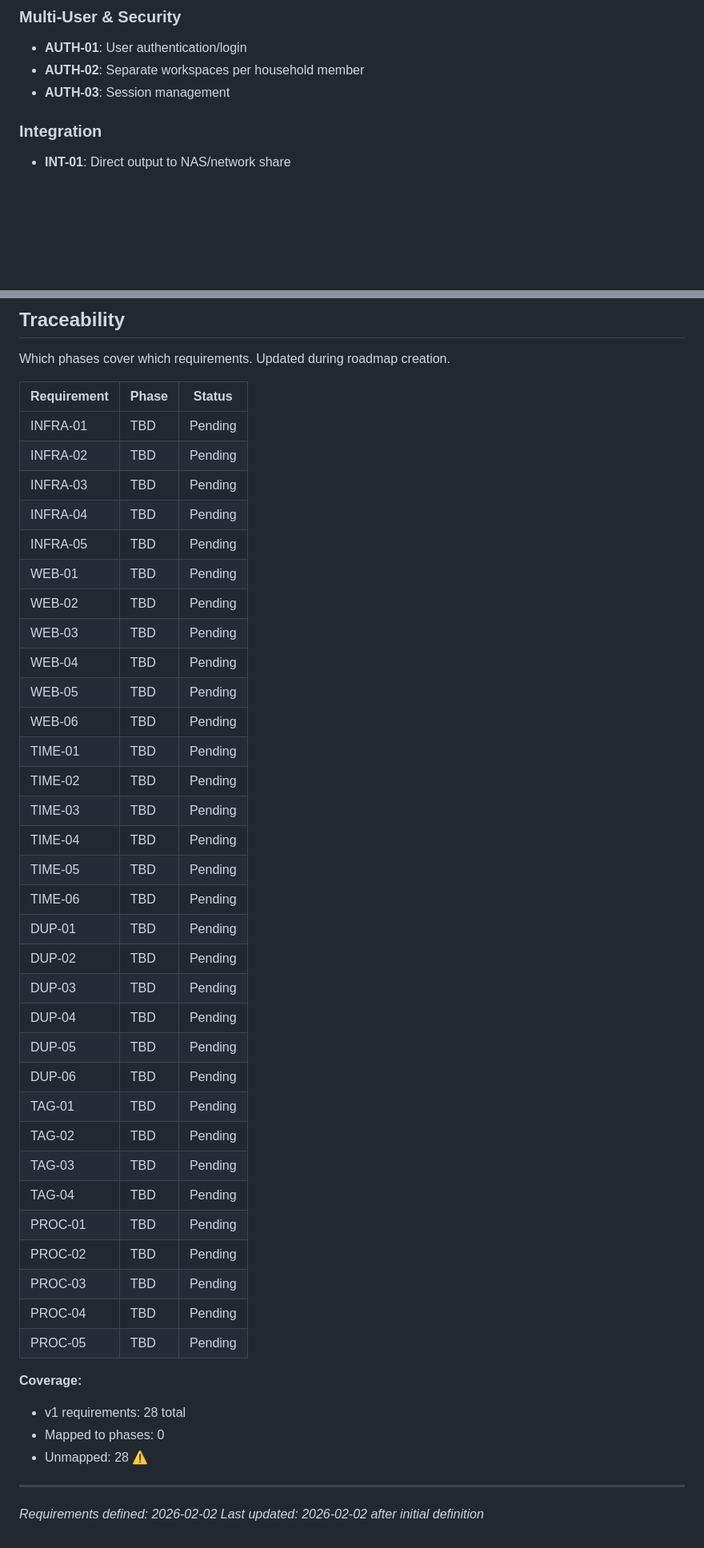
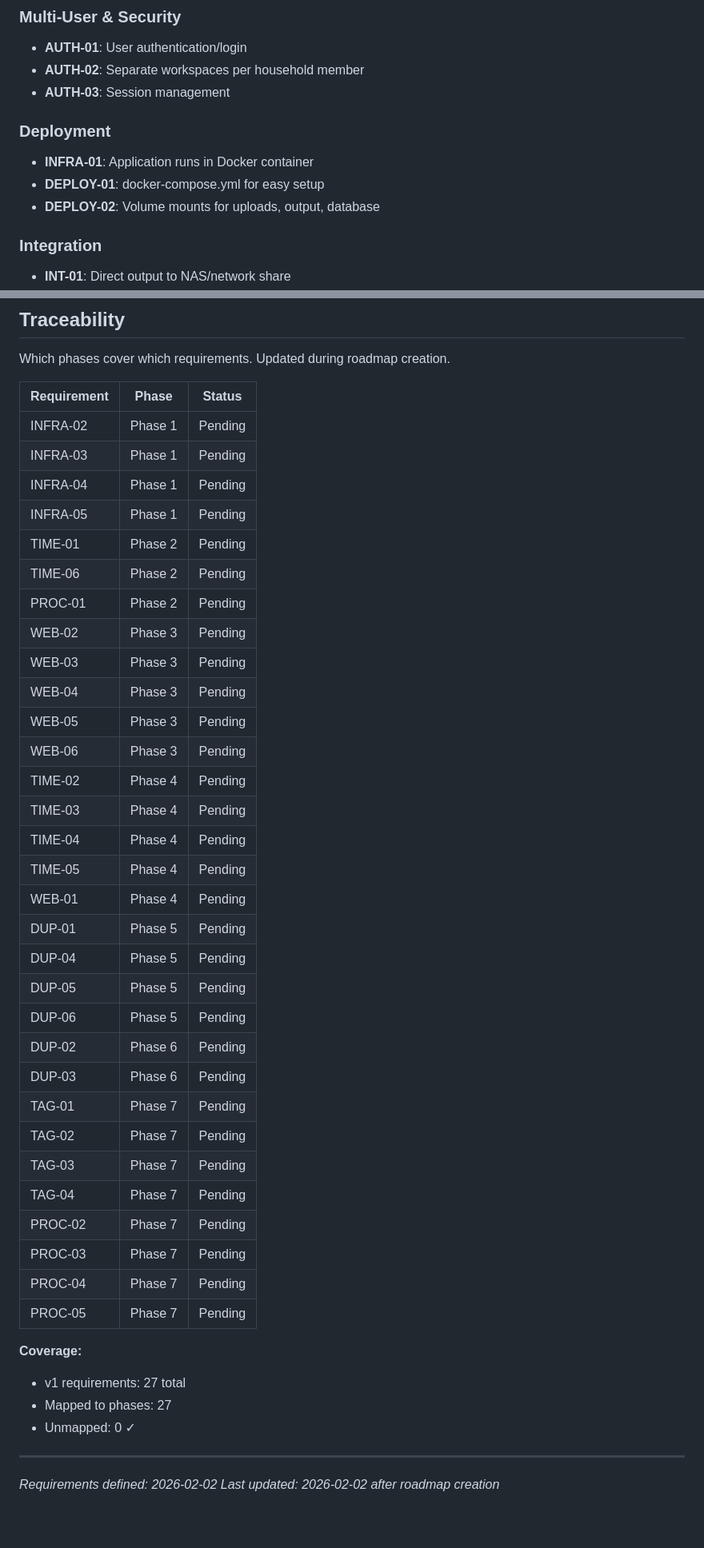
Before and after one commit to Dabnabbit/MediaParser, a Markdown page: .planning/REQUIREMENTS.md, 2 parts joined by grey strips. Shown at 80% size. Drawn GitHub-style; blank space fills up the shorter version.

```diff
--- a/.planning/REQUIREMENTS.md
+++ b/.planning/REQUIREMENTS.md
@@ -77,6 +76,12 @@ Deferred to future release. Tracked but not in current roadmap.
 - **AUTH-01**: User authentication/login
 - **AUTH-02**: Separate workspaces per household member
 - **AUTH-03**: Session management
+
+### Deployment
+
+- **INFRA-01**: Application runs in Docker container
+- **DEPLOY-01**: docker-compose.yml for easy setup
+- **DEPLOY-02**: Volume mounts for uploads, output, database
 
 ### Integration
 
@@ -108,44 +113,43 @@ Which phases cover which requirements. Updated during roadmap creation.
 
 | Requirement | Phase | Status |
 |-------------|-------|--------|
-| INFRA-01 | TBD | Pending |
-| INFRA-02 | TBD | Pending |
-| INFRA-03 | TBD | Pending |
-| INFRA-04 | TBD | Pending |
-| INFRA-05 | TBD | Pending |
-| WEB-01 | TBD | Pending |
-| WEB-02 | TBD | Pending |
-| WEB-03 | TBD | Pending |
-| WEB-04 | TBD | Pending |
-| WEB-05 | TBD | Pending |
-| WEB-06 | TBD | Pending |
-| TIME-01 | TBD | Pending |
-| TIME-02 | TBD | Pending |
-| TIME-03 | TBD | Pending |
-| TIME-04 | TBD | Pending |
-| TIME-05 | TBD | Pending |
-| TIME-06 | TBD | Pending |
-| DUP-01 | TBD | Pending |
-| DUP-02 | TBD | Pending |
-| DUP-03 | TBD | Pending |
-| DUP-04 | TBD | Pending |
-| DUP-05 | TBD | Pending |
-| DUP-06 | TBD | Pending |
-| TAG-01 | TBD | Pending |
-| TAG-02 | TBD | Pending |
-| TAG-03 | TBD | Pending |
-| TAG-04 | TBD | Pending |
-| PROC-01 | TBD | Pending |
-| PROC-02 | TBD | Pending |
-| PROC-03 | TBD | Pending |
-| PROC-04 | TBD | Pending |
-| PROC-05 | TBD | Pending |
+| INFRA-02 | Phase 1 | Pending |
+| INFRA-03 | Phase 1 | Pending |
+| INFRA-04 | Phase 1 | Pending |
+| INFRA-05 | Phase 1 | Pending |
+| TIME-01 | Phase 2 | Pending |
+| TIME-06 | Phase 2 | Pending |
+| PROC-01 | Phase 2 | Pending |
+| WEB-02 | Phase 3 | Pending |
+| WEB-03 | Phase 3 | Pending |
+| WEB-04 | Phase 3 | Pending |
+| WEB-05 | Phase 3 | Pending |
+| WEB-06 | Phase 3 | Pending |
+| TIME-02 | Phase 4 | Pending |
+| TIME-03 | Phase 4 | Pending |
+| TIME-04 | Phase 4 | Pending |
+| TIME-05 | Phase 4 | Pending |
+| WEB-01 | Phase 4 | Pending |
+| DUP-01 | Phase 5 | Pending |
+| DUP-04 | Phase 5 | Pending |
+| DUP-05 | Phase 5 | Pending |
+| DUP-06 | Phase 5 | Pending |
+| DUP-02 | Phase 6 | Pending |
+| DUP-03 | Phase 6 | Pending |
+| TAG-01 | Phase 7 | Pending |
+| TAG-02 | Phase 7 | Pending |
+| TAG-03 | Phase 7 | Pending |
+| TAG-04 | Phase 7 | Pending |
+| PROC-02 | Phase 7 | Pending |
+| PROC-03 | Phase 7 | Pending |
+| PROC-04 | Phase 7 | Pending |
+| PROC-05 | Phase 7 | Pending |
 
 **Coverage:**
-- v1 requirements: 28 total
-- Mapped to phases: 0
-- Unmapped: 28 ⚠️
+- v1 requirements: 27 total
+- Mapped to phases: 27
+- Unmapped: 0 ✓
 
 ---
 *Requirements defined: 2026-02-02*
-*Last updated: 2026-02-02 after initial definition*
+*Last updated: 2026-02-02 after roadmap creation*
```
Also changed, not shown: other parts of .planning/REQUIREMENTS.md (+0 -1 lines), .planning/ROADMAP.md (added, +161 -0 lines), .planning/STATE.md (added, +92 -0 lines).
